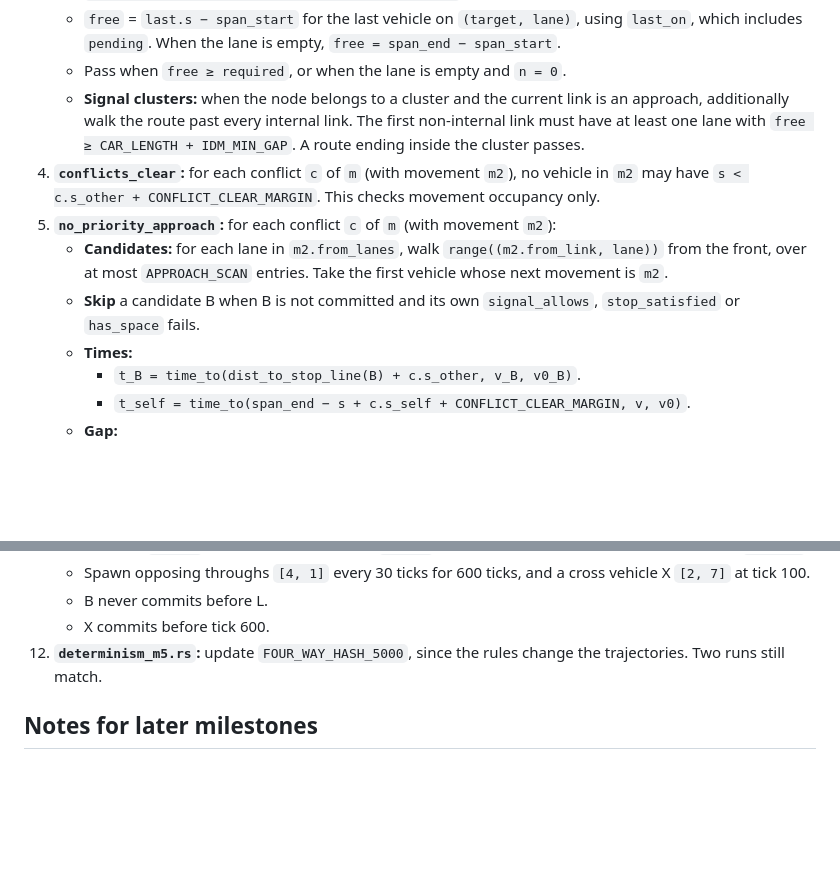
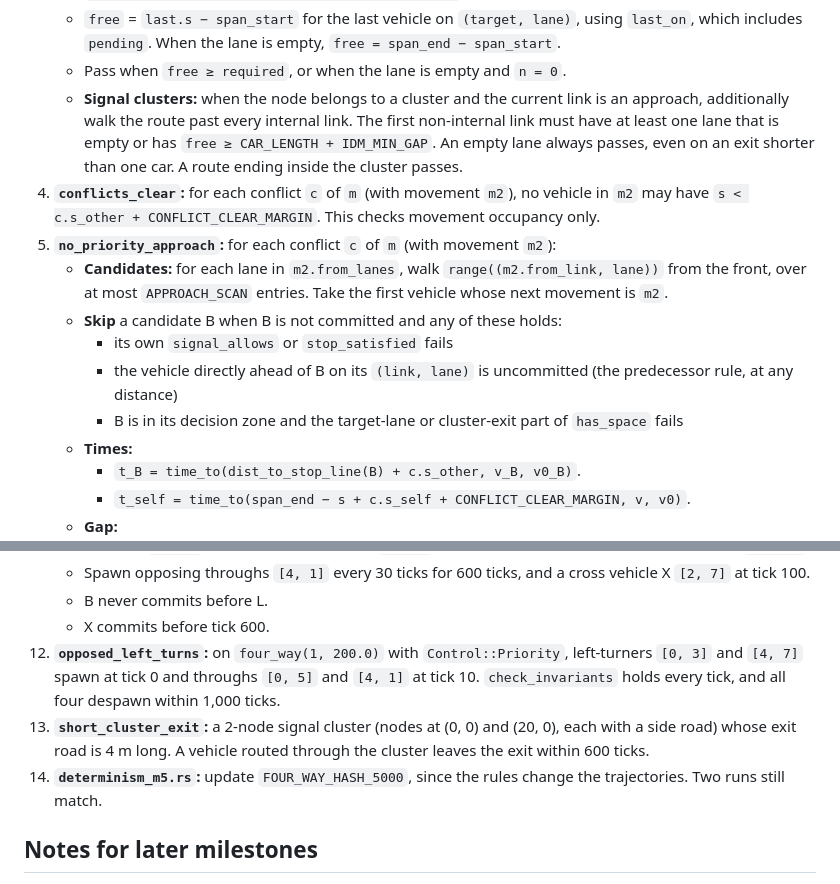
Before and after one commit to jnebab/trapiks-game, a Markdown page: docs/milestones/M6.md, 2 parts joined by grey strips. GitHub-like rendering; blank space fills up the shorter version.

Commit message:
M6 spec: skip rule and empty cluster exits, from implementation review
Co-Authored-By: Claude Opus 5.5 <noreply@anthropic.com>
Claude-Session: https://claude.ai/code/session_01Xa4DB2oTHGcGnzG3WYo1Yk

```diff
--- a/docs/milestones/M6.md
+++ b/docs/milestones/M6.md
@@ -80,11 +80,14 @@ pub const APPROACH_SCAN: usize = 3;
    - `required = (CAR_LENGTH + IDM_MIN_GAP) × (1 + n)`.
    - `free` = `last.s − span_start` for the last vehicle on `(target, lane)`, using `last_on`, which includes `pending`. When the lane is empty, `free = span_end − span_start`.
    - Pass when `free ≥ required`, or when the lane is empty and `n = 0`.
-   - **Signal clusters:** when the node belongs to a cluster and the current link is an approach, additionally walk the route past every internal link. The first non-internal link must have at least one lane with `free ≥ CAR_LENGTH + IDM_MIN_GAP`. A route ending inside the cluster passes.
+   - **Signal clusters:** when the node belongs to a cluster and the current link is an approach, additionally walk the route past every internal link. The first non-internal link must have at least one lane that is empty or has `free ≥ CAR_LENGTH + IDM_MIN_GAP`. An empty lane always passes, even on an exit shorter than one car. A route ending inside the cluster passes.
 4. **`conflicts_clear`:** for each conflict `c` of `m` (with movement `m2`), no vehicle in `m2` may have `s < c.s_other + CONFLICT_CLEAR_MARGIN`. This checks movement occupancy only.
 5. **`no_priority_approach`:** for each conflict `c` of `m` (with movement `m2`):
    - **Candidates:** for each lane in `m2.from_lanes`, walk `range((m2.from_link, lane))` from the front, over at most `APPROACH_SCAN` entries. Take the first vehicle whose next movement is `m2`.
-   - **Skip** a candidate B when B is not committed and its own `signal_allows`, `stop_satisfied` or `has_space` fails.
+   - **Skip** a candidate B when B is not committed and any of these holds:
+     - its own `signal_allows` or `stop_satisfied` fails
+     - the vehicle directly ahead of B on its `(link, lane)` is uncommitted (the predecessor rule, at any distance)
+     - B is in its decision zone and the target-lane or cluster-exit part of `has_space` fails
    - **Times:**
      - `t_B = time_to(dist_to_stop_line(B) + c.s_other, v_B, v0_B)`.
      - `t_self = time_to(span_end − s + c.s_self + CONFLICT_CLEAR_MARGIN, v, v0)`.
@@ -167,7 +170,9 @@ Known behaviour, not a bug: a vehicle committed on the last green tick can still
     - Spawn opposing throughs `[4, 1]` every 30 ticks for 600 ticks, and a cross vehicle X `[2, 7]` at tick 100.
     - B never commits before L.
     - X commits before tick 600.
-12. **`determinism_m5.rs`:** update `FOUR_WAY_HASH_5000`, since the rules change the trajectories. Two runs still match.
+12. **`opposed_left_turns`:** on `four_way(1, 200.0)` with `Control::Priority`, left-turners `[0, 3]` and `[4, 7]` spawn at tick 0 and throughs `[0, 5]` and `[4, 1]` at tick 10. `check_invariants` holds every tick, and all four despawn within 1,000 ticks.
+13. **`short_cluster_exit`:** a 2-node signal cluster (nodes at (0, 0) and (20, 0), each with a side road) whose exit road is 4 m long. A vehicle routed through the cluster leaves the exit within 600 ticks.
+14. **`determinism_m5.rs`:** update `FOUR_WAY_HASH_5000`, since the rules change the trajectories. Two runs still match.
 
 ## Notes for later milestones
 
```
